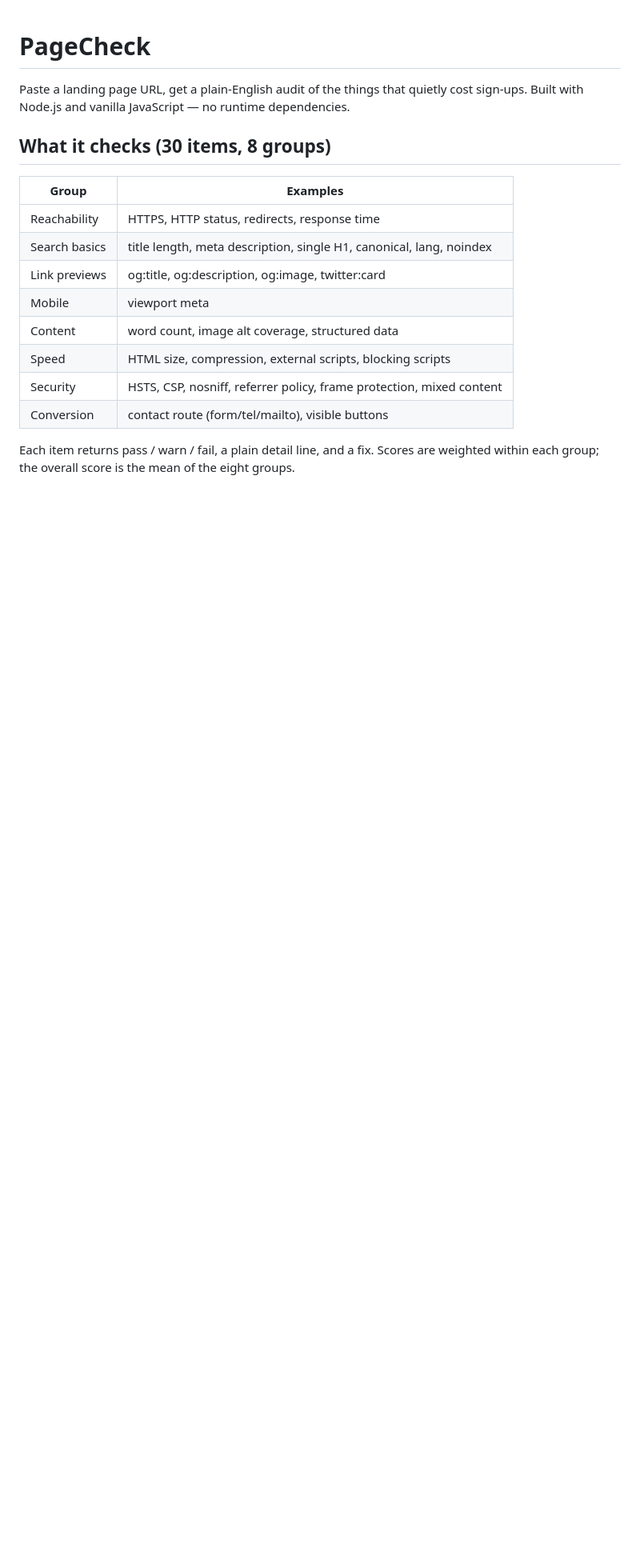
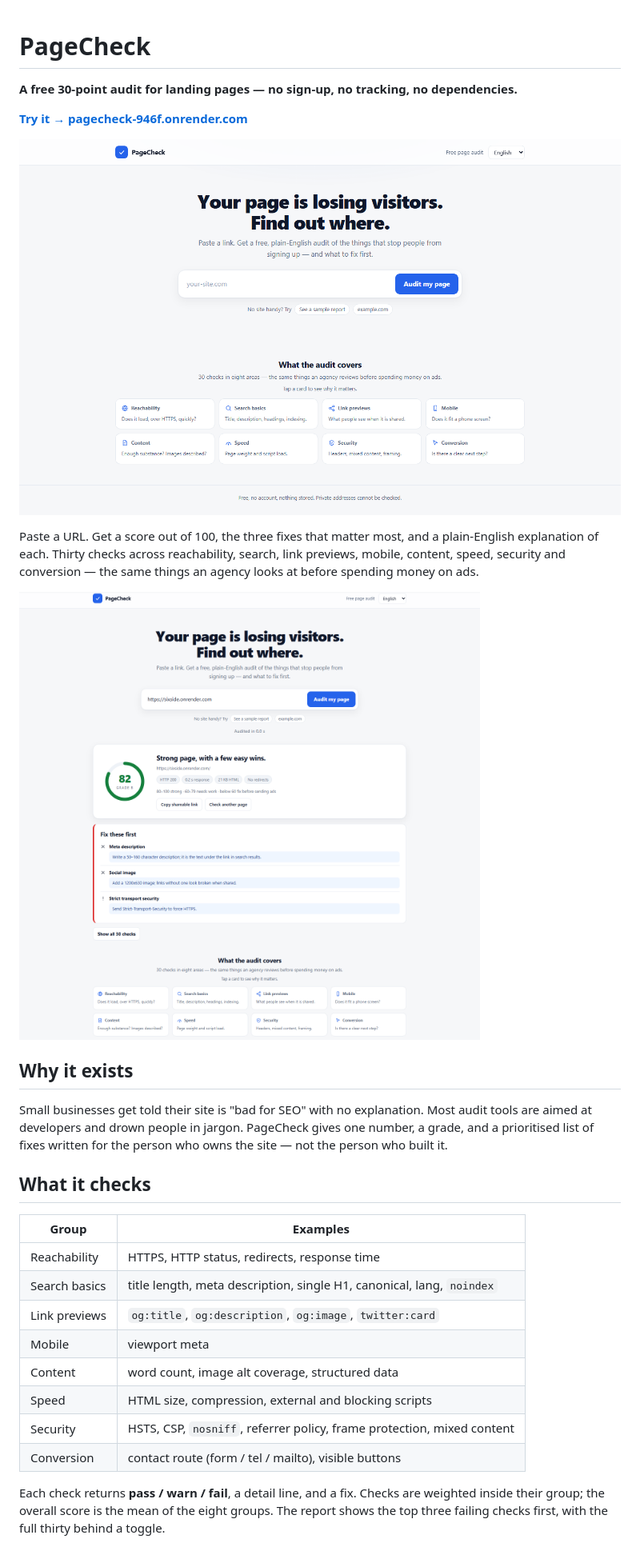
Before and after one commit to oyebanjiolanrewaju1999-droid/pagecheck, a Markdown page: README.md, the part around one of its changes. Shown at 80% size. Drawn GitHub-style; pictures changed too: docs/home.png (added), docs/report.png (added); blank space fills up the shorter version.

```diff
--- a/README.md
+++ b/README.md
@@ -1,21 +1,40 @@
 # PageCheck
 
-Paste a landing page URL, get a plain-English audit of the things that quietly
-cost sign-ups. Built with Node.js and vanilla JavaScript — no runtime dependencies.
+**A free 30-point audit for landing pages — no sign-up, no tracking, no dependencies.**
 
-## What it checks (30 items, 8 groups)
+[**Try it → pagecheck-946f.onrender.com**](https://pagecheck-946f.onrender.com)
+
+![PageCheck home page](docs/home.png)
+
+Paste a URL. Get a score out of 100, the three fixes that matter most, and a
+plain-English explanation of each. Thirty checks across reachability, search,
+link previews, mobile, content, speed, security and conversion — the same things
+an agency looks at before spending money on ads.
+
+![Audit report](docs/report.png)
+
+## Why it exists
+
+Small businesses get told their site is "bad for SEO" with no explanation. Most
+audit tools are aimed at developers and drown people in jargon. PageCheck gives
+one number, a grade, and a prioritised list of fixes written for the person who
+owns the site — not the person who built it.
+
+## What it checks
 
 | Group | Examples |
 |---|---|
 | Reachability | HTTPS, HTTP status, redirects, response time |
-| Search basics | title length, meta description, single H1, canonical, lang, noindex |
-| Link previews | og:title, og:description, og:image, twitter:card |
+| Search basics | title length, meta description, single H1, canonical, lang, `noindex` |
+| Link previews | `og:title`, `og:description`, `og:image`, `twitter:card` |
 | Mobile | viewport meta |
 | Content | word count, image alt coverage, structured data |
-| Speed | HTML size, compression, external scripts, blocking scripts |
-| Security | HSTS, CSP, nosniff, referrer policy, frame protection, mixed content |
-| Conversion | contact route (form/tel/mailto), visible buttons |
+| Speed | HTML size, compression, external and blocking scripts |
+| Security | HSTS, CSP, `nosniff`, referrer policy, frame protection, mixed content |
+| Conversion | contact route (form / tel / mailto), visible buttons |
 
-Each item returns pass / warn / fail, a plain detail line, and a fix. Scores are
-weighted within each group; the overall score is the mean of the eight groups.
+Each check returns **pass / warn / fail**, a detail line, and a fix. Checks are
+weighted inside their group; the overall score is the mean of the eight groups.
+The report shows the top three failing checks first, with the full thirty behind
+a toggle.
 
```
Also changed, not shown: other parts of README.md (+57 -55 lines), docs/mobile.png (added), 1 other file.
